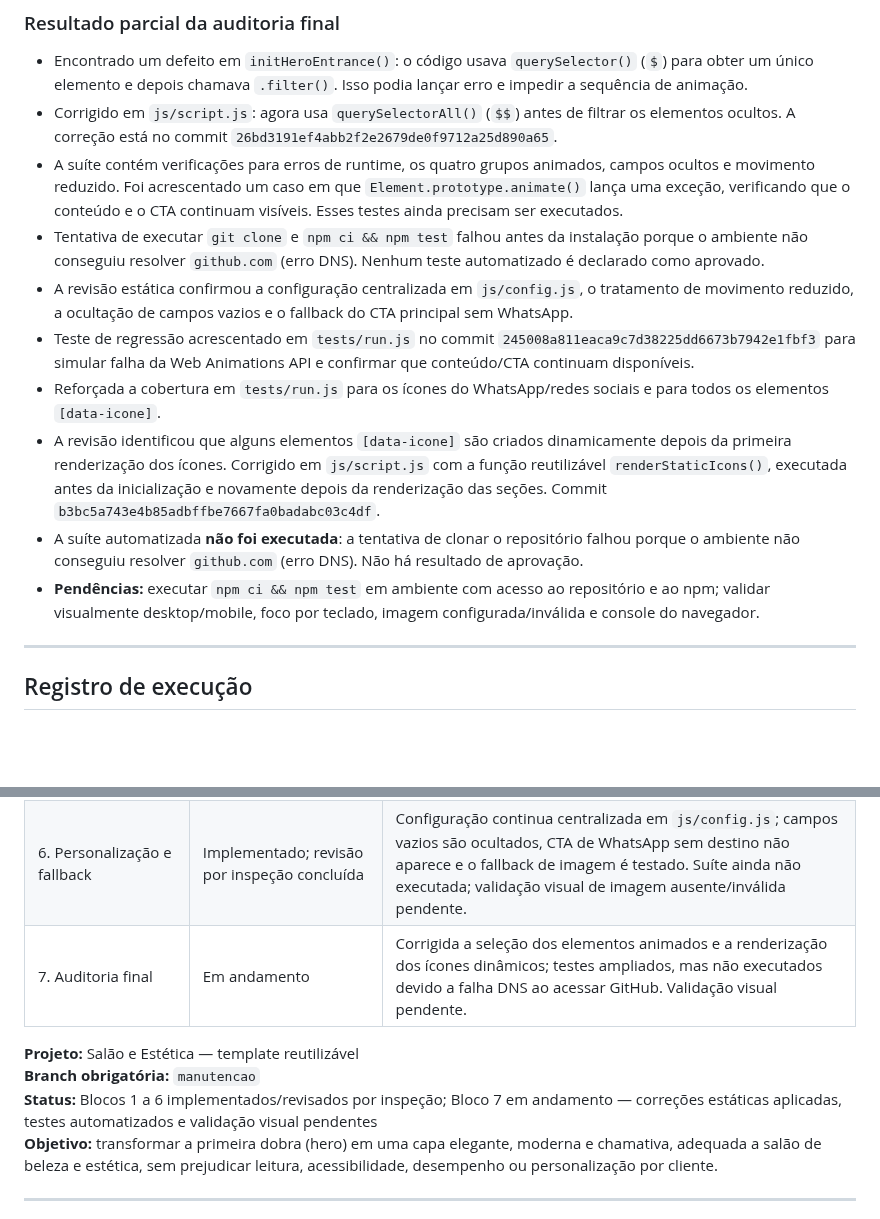
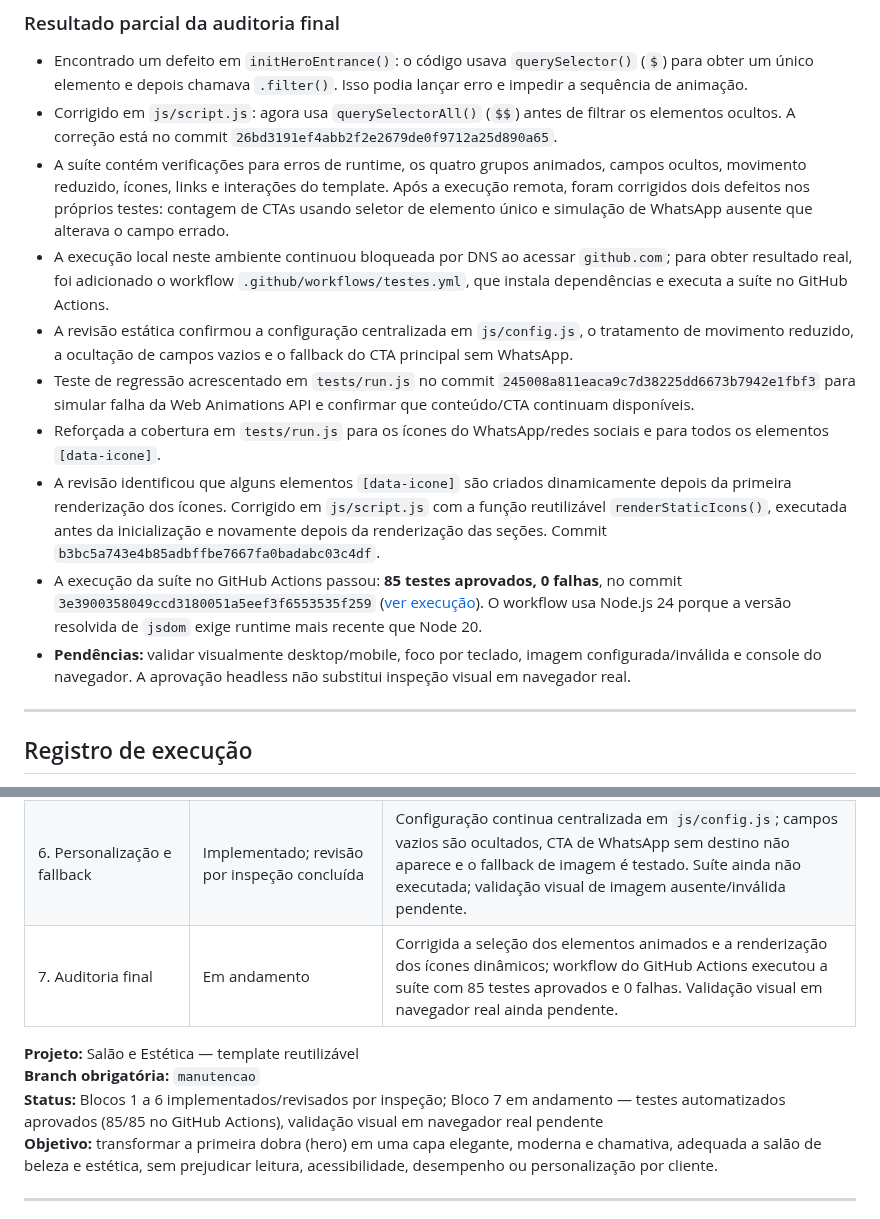
Before and after one commit to alair-code/salao-estetica, a Markdown page: docs/PLANO-ANIMACAO-HERO.md, 2 parts joined by grey strips. Rendered like a GitHub page; blank space fills up the shorter version.

Commit message:
docs: registrar aprovação dos testes e pendência visual do hero

```diff
--- a/docs/PLANO-ANIMACAO-HERO.md
+++ b/docs/PLANO-ANIMACAO-HERO.md
@@ -246,14 +246,14 @@ Nenhum arquivo funcional foi alterado neste bloco. A auditoria foi feita por ins
 
 - Encontrado um defeito em `initHeroEntrance()`: o código usava `querySelector()` (`$`) para obter um único elemento e depois chamava `.filter()`. Isso podia lançar erro e impedir a sequência de animação.
 - Corrigido em `js/script.js`: agora usa `querySelectorAll()` (`$$`) antes de filtrar os elementos ocultos. A correção está no commit `26bd3191ef4abb2f2e2679de0f9712a25d890a65`.
-- A suíte contém verificações para erros de runtime, os quatro grupos animados, campos ocultos e movimento reduzido. Foi acrescentado um caso em que `Element.prototype.animate()` lança uma exceção, verificando que o conteúdo e o CTA continuam visíveis. Esses testes ainda precisam ser executados.
-- Tentativa de executar `git clone` e `npm ci && npm test` falhou antes da instalação porque o ambiente não conseguiu resolver `github.com` (erro DNS). Nenhum teste automatizado é declarado como aprovado.
+- A suíte contém verificações para erros de runtime, os quatro grupos animados, campos ocultos, movimento reduzido, ícones, links e interações do template. Após a execução remota, foram corrigidos dois defeitos nos próprios testes: contagem de CTAs usando seletor de elemento único e simulação de WhatsApp ausente que alterava o campo errado.
+- A execução local neste ambiente continuou bloqueada por DNS ao acessar `github.com`; para obter resultado real, foi adicionado o workflow `.github/workflows/testes.yml`, que instala dependências e executa a suíte no GitHub Actions.
 - A revisão estática confirmou a configuração centralizada em `js/config.js`, o tratamento de movimento reduzido, a ocultação de campos vazios e o fallback do CTA principal sem WhatsApp.
 - Teste de regressão acrescentado em `tests/run.js` no commit `245008a811eaca9c7d38225dd6673b7942e1fbf3` para simular falha da Web Animations API e confirmar que conteúdo/CTA continuam disponíveis.
 - Reforçada a cobertura em `tests/run.js` para os ícones do WhatsApp/redes sociais e para todos os elementos `[data-icone]`.
 - A revisão identificou que alguns elementos `[data-icone]` são criados dinamicamente depois da primeira renderização dos ícones. Corrigido em `js/script.js` com a função reutilizável `renderStaticIcons()`, executada antes da inicialização e novamente depois da renderização das seções. Commit `b3bc5a743e4b85adbffbe7667fa0badabc03c4df`.
-- A suíte automatizada **não foi executada**: a tentativa de clonar o repositório falhou porque o ambiente não conseguiu resolver `github.com` (erro DNS). Não há resultado de aprovação.
-- **Pendências:** executar `npm ci && npm test` em ambiente com acesso ao repositório e ao npm; validar visualmente desktop/mobile, foco por teclado, imagem configurada/inválida e console do navegador.
+- A execução da suíte no GitHub Actions passou: **85 testes aprovados, 0 falhas**, no commit `3e3900358049ccd3180051a5eef3f6553535f259` ([ver execução](https://github.com/alair-code/salao-estetica/actions/runs/37919205240)). O workflow usa Node.js 24 porque a versão resolvida de `jsdom` exige runtime mais recente que Node 20.
+- **Pendências:** validar visualmente desktop/mobile, foco por teclado, imagem configurada/inválida e console do navegador. A aprovação headless não substitui inspeção visual em navegador real.
 ---
 
 ## Registro de execução
@@ -268,11 +268,11 @@ Atualizar esta tabela ao terminar cada bloco, sem marcar etapas que não foram r
 | 4. Entrada do conteúdo | Implementado; revisão por inspeção concluída | Web Animations API com sequência curta; conteúdo permanece visível sem suporte à API e com movimento reduzido. Testes adicionados, ainda não executados; validação visual pendente. |
 | 5. Acessibilidade e responsividade | Implementado; revisão por inspeção concluída | Movimento reduzido desativa animações CSS e remove atrasos de transição; ajuste tipográfico do hero até 420 px; testes adicionados. Suíte não executada; contraste e responsividade visual em dispositivos reais pendentes. |
 | 6. Personalização e fallback | Implementado; revisão por inspeção concluída | Configuração continua centralizada em `js/config.js`; campos vazios são ocultados, CTA de WhatsApp sem destino não aparece e o fallback de imagem é testado. Suíte ainda não executada; validação visual de imagem ausente/inválida pendente. |
-| 7. Auditoria final | Em andamento | Corrigida a seleção dos elementos animados e a renderização dos ícones dinâmicos; testes ampliados, mas não executados devido a falha DNS ao acessar GitHub. Validação visual pendente. |
+| 7. Auditoria final | Em andamento | Corrigida a seleção dos elementos animados e a renderização dos ícones dinâmicos; workflow do GitHub Actions executou a suíte com 85 testes aprovados e 0 falhas. Validação visual em navegador real ainda pendente. |
 
 **Projeto:** Salão e Estética — template reutilizável
 **Branch obrigatória:** `manutencao`
-**Status:** Blocos 1 a 6 implementados/revisados por inspeção; Bloco 7 em andamento — correções estáticas aplicadas, testes automatizados e validação visual pendentes
+**Status:** Blocos 1 a 6 implementados/revisados por inspeção; Bloco 7 em andamento — testes automatizados aprovados (85/85 no GitHub Actions), validação visual em navegador real pendente
 **Objetivo:** transformar a primeira dobra (hero) em uma capa elegante, moderna e chamativa, adequada a salão de beleza e estética, sem prejudicar leitura, acessibilidade, desempenho ou personalização por cliente.
 
 ---
```
